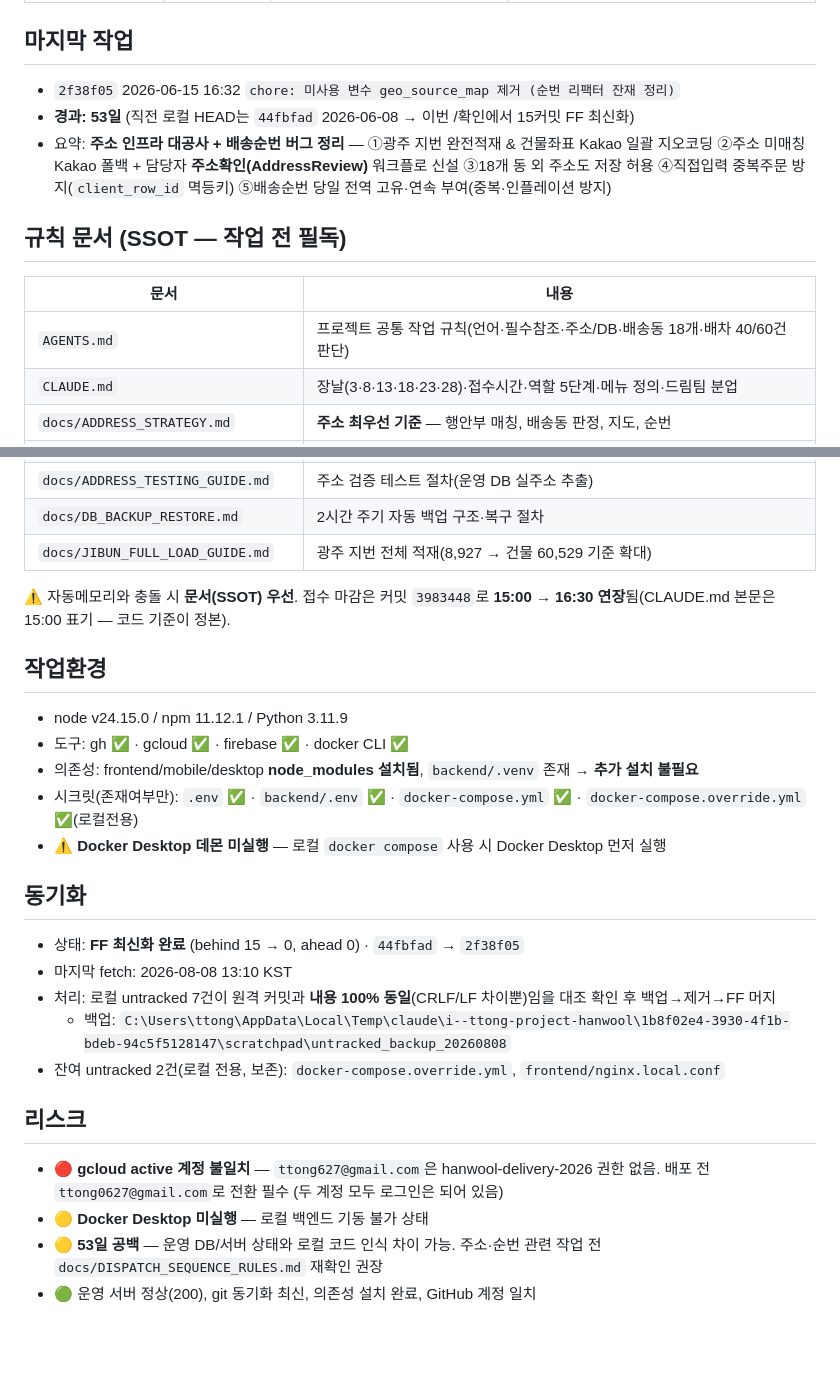
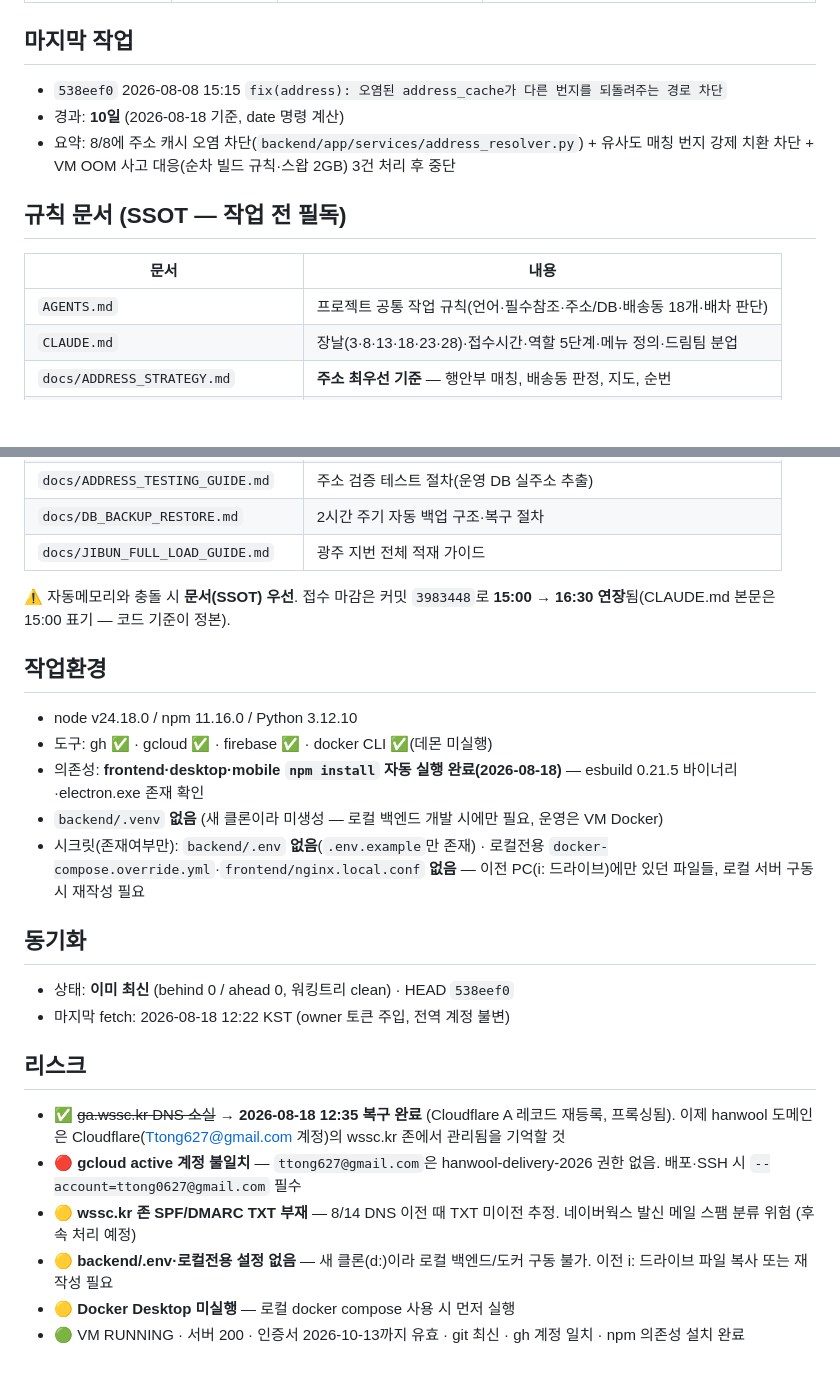
Before and after one commit to ttong0627/hanwool, a Markdown page: PROJECT_STATUS.md, 2 parts joined by grey strips. Rendered like a GitHub page; blank space fills up the shorter version.

```diff
--- a/PROJECT_STATUS.md
+++ b/PROJECT_STATUS.md
@@ -37,13 +52,13 @@
 | 운영 스크립트 | `scripts/` | DB 백업 루프, GCS 오프사이트 동기화, 복구 | Bash |
 
 ## 마지막 작업
-- `2f38f05` 2026-06-15 16:32 `chore: 미사용 변수 geo_source_map 제거 (순번 리팩터 잔재 정리)`
-- **경과: 53일** (직전 로컬 HEAD는 `44fbfad` 2026-06-08 → 이번 /확인에서 15커밋 FF 최신화)
-- 요약: **주소 인프라 대공사 + 배송순번 버그 정리** — ①광주 지번 완전적재 & 건물좌표 Kakao 일괄 지오코딩 ②주소 미매칭 Kakao 폴백 + 담당자 **주소확인(AddressReview)** 워크플로 신설 ③18개 동 외 주소도 저장 허용 ④직접입력 중복주문 방지(`client_row_id` 멱등키) ⑤배송순번 당일 전역 고유·연속 부여(중복·인플레이션 방지)
+- `538eef0` 2026-08-08 15:15 `fix(address): 오염된 address_cache가 다른 번지를 되돌려주는 경로 차단`
+- 경과: **10일** (2026-08-18 기준, date 명령 계산)
+- 요약: 8/8에 주소 캐시 오염 차단(`backend/app/services/address_resolver.py`) + 유사도 매칭 번지 강제 치환 차단 + VM OOM 사고 대응(순차 빌드 규칙·스왑 2GB) 3건 처리 후 중단
 
 ## 규칙 문서 (SSOT — 작업 전 필독)
 | 문서 | 내용 |
 |---|---|
-| `AGENTS.md` | 프로젝트 공통 작업 규칙(언어·필수참조·주소/DB·배송동 18개·배차 40/60건 판단) |
+| `AGENTS.md` | 프로젝트 공통 작업 규칙(언어·필수참조·주소/DB·배송동 18개·배차 판단) |
 | `CLAUDE.md` | 장날(3·8·13·18·23·28)·접수시간·역할 5단계·메뉴 정의·드림팀 분업 |
 | `docs/ADDRESS_STRATEGY.md` | **주소 최우선 기준** — 행안부 매칭, 배송동 판정, 지도, 순번 |
@@ -51,25 +66,24 @@
 | `docs/ADDRESS_TESTING_GUIDE.md` | 주소 검증 테스트 절차(운영 DB 실주소 추출) |
 | `docs/DB_BACKUP_RESTORE.md` | 2시간 주기 자동 백업 구조·복구 절차 |
-| `docs/JIBUN_FULL_LOAD_GUIDE.md` | 광주 지번 전체 적재(8,927 → 건물 60,529 기준 확대) |
+| `docs/JIBUN_FULL_LOAD_GUIDE.md` | 광주 지번 전체 적재 가이드 |
 
 ⚠️ 자동메모리와 충돌 시 **문서(SSOT) 우선**. 접수 마감은 커밋 `3983448`로 **15:00 → 16:30 연장**됨(CLAUDE.md 본문은 15:00 표기 — 코드 기준이 정본).
 
 ## 작업환경
-- node v24.15.0 / npm 11.12.1 / Python 3.11.9
-- 도구: gh ✅ · gcloud ✅ · firebase ✅ · docker CLI ✅
-- 의존성: frontend/mobile/desktop **node_modules 설치됨**, `backend/.venv` 존재 → **추가 설치 불필요**
-- 시크릿(존재여부만): `.env` ✅ · `backend/.env` ✅ · `docker-compose.yml` ✅ · `docker-compose.override.yml` ✅(로컬전용)
-- ⚠️ **Docker Desktop 데몬 미실행** — 로컬 `docker compose` 사용 시 Docker Desktop 먼저 실행
+- node v24.18.0 / npm 11.16.0 / Python 3.12.10
+- 도구: gh ✅ · gcloud ✅ · firebase ✅ · docker CLI ✅(데몬 미실행)
+- 의존성: **frontend·desktop·mobile `npm install` 자동 실행 완료(2026-08-18)** — esbuild 0.21.5 바이너리·electron.exe 존재 확인
+- `backend/.venv` **없음** (새 클론이라 미생성 — 로컬 백엔드 개발 시에만 필요, 운영은 VM Docker)
+- 시크릿(존재여부만): `backend/.env` **없음**(`.env.example`만 존재) · 로컬전용 `docker-compose.override.yml`·`frontend/nginx.local.conf` **없음** — 이전 PC(i: 드라이브)에만 있던 파일들, 로컬 서버 구동 시 재작성 필요
 
 ## 동기화
-- 상태: **FF 최신화 완료** (behind 15 → 0, ahead 0) · `44fbfad` → `2f38f05`
-- 마지막 fetch: 2026-08-08 13:10 KST
-- 처리: 로컬 untracked 7건이 원격 커밋과 **내용 100% 동일**(CRLF/LF 차이뿐)임을 대조 확인 후 백업→제거→FF 머지
-  - 백업: `C:\Users\ttong\AppData\Local\Temp\claude\i--ttong-project-hanwool\1b8f02e4-3930-4f1b-bdeb-94c5f5128147\scratchpad\untracked_backup_20260808`
-- 잔여 untracked 2건(로컬 전용, 보존): `docker-compose.override.yml`, `frontend/nginx.local.conf`
+- 상태: **이미 최신** (behind 0 / ahead 0, 워킹트리 clean) · HEAD `538eef0`
+- 마지막 fetch: 2026-08-18 12:22 KST (owner 토큰 주입, 전역 계정 불변)
 
 ## 리스크
-- 🔴 **gcloud active 계정 불일치** — `ttong627@gmail.com`은 hanwool-delivery-2026 권한 없음. 배포 전 `ttong0627@gmail.com`로 전환 필수 (두 계정 모두 로그인은 되어 있음)
-- 🟡 **Docker Desktop 미실행** — 로컬 백엔드 기동 불가 상태
-- 🟡 **53일 공백** — 운영 DB/서버 상태와 로컬 코드 인식 차이 가능. 주소·순번 관련 작업 전 `docs/DISPATCH_SEQUENCE_RULES.md` 재확인 권장
-- 🟢 운영 서버 정상(200), git 동기화 최신, 의존성 설치 완료, GitHub 계정 일치
+- ✅ ~~ga.wssc.kr DNS 소실~~ → **2026-08-18 12:35 복구 완료** (Cloudflare A 레코드 재등록, 프록싱됨). 이제 hanwool 도메인은 Cloudflare(Ttong627@gmail.com 계정)의 wssc.kr 존에서 관리됨을 기억할 것
+- 🔴 **gcloud active 계정 불일치** — `ttong627@gmail.com`은 hanwool-delivery-2026 권한 없음. 배포·SSH 시 `--account=ttong0627@gmail.com` 필수
+- 🟡 **wssc.kr 존 SPF/DMARC TXT 부재** — 8/14 DNS 이전 때 TXT 미이전 추정. 네이버웍스 발신 메일 스팸 분류 위험 (후속 처리 예정)
+- 🟡 **backend/.env·로컬전용 설정 없음** — 새 클론(d:)이라 로컬 백엔드/도커 구동 불가. 이전 i: 드라이브 파일 복사 또는 재작성 필요
+- 🟡 **Docker Desktop 미실행** — 로컬 docker compose 사용 시 먼저 실행
+- 🟢 VM RUNNING · 서버 200 · 인증서 2026-10-13까지 유효 · git 최신 · gh 계정 일치 · npm 의존성 설치 완료
```
Also changed, not shown: other parts of PROJECT_STATUS.md (+29 -14 lines).
